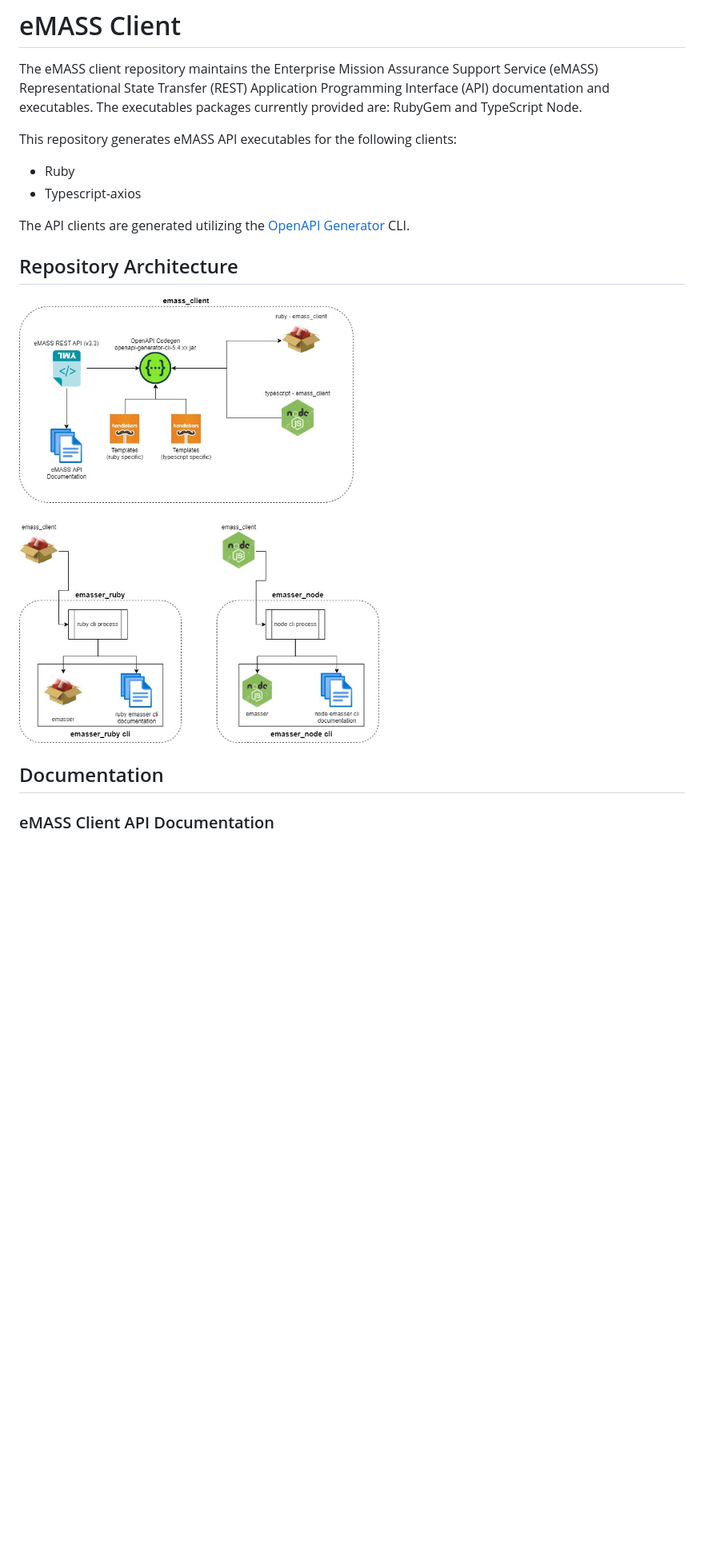
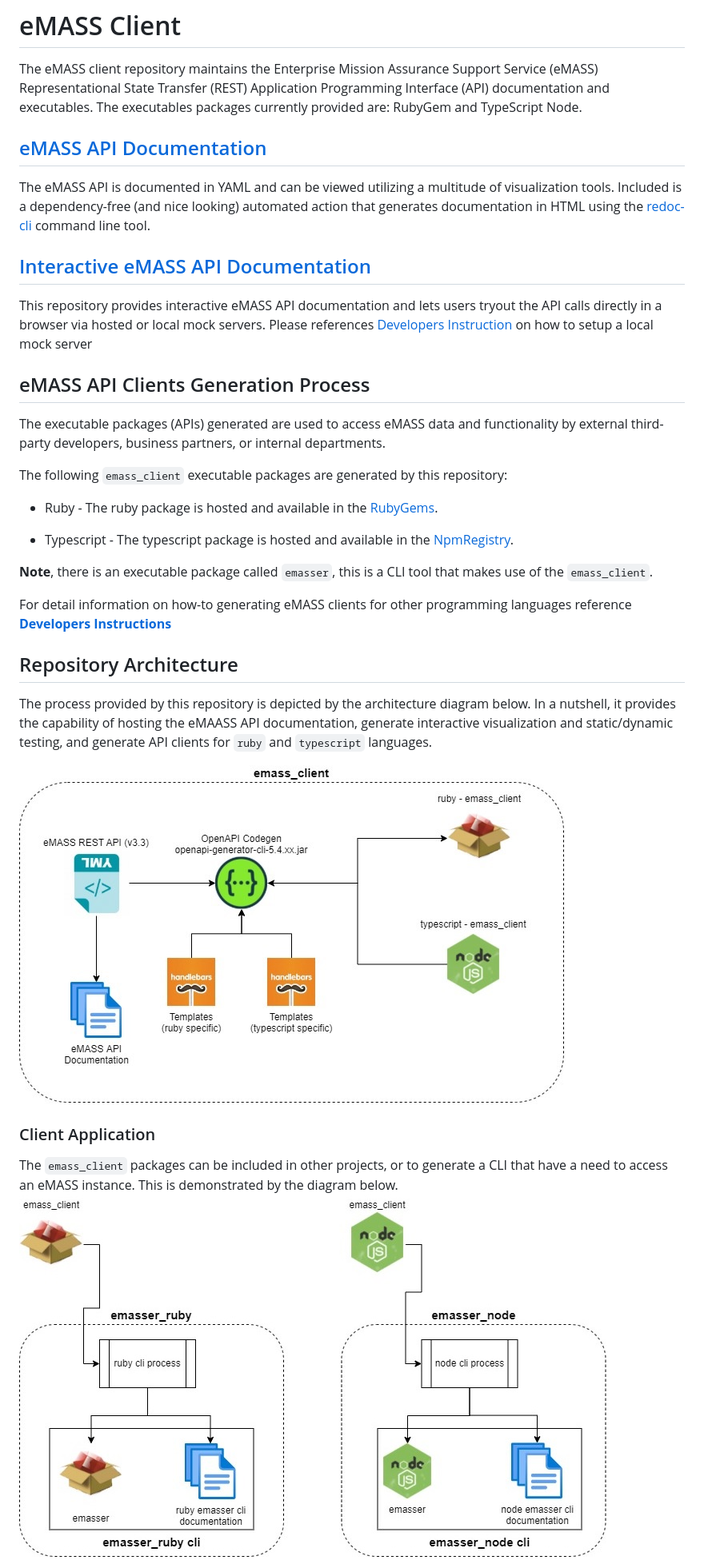
Before and after one commit to mitre/emass_client, a Markdown page: README.md, the part around the change printed below. Shown: that part at 80% size. Drawn GitHub-style; pictures changed too: images/emass_client_applications.jpg (added), images/emass_client_architecture.jpg; blank space fills up the shorter version.

Commit message:
Modified gh-pages documents links

````diff
--- a/README.md
+++ b/README.md
@@ -1,15 +1,32 @@
 # eMASS Client
 The eMASS client repository maintains the Enterprise Mission Assurance Support Service (eMASS) Representational State Transfer (REST) Application Programming Interface (API) documentation and executables. The executables packages currently provided are: RubyGem and TypeScript Node.
 
-This repository generates eMASS API executables for the following clients:
-- Ruby
-- Typescript-axios
+## [eMASS API Documentation](https://mitre.github.io/emass_client/docs/redoc/)
+The eMASS API is documented in YAML and can be viewed utilizing a multitude of visualization tools. Included is a dependency-free (and nice looking) automated action that generates documentation in HTML using the [redoc-cli](https://www.npmjs.com/package/redoc-cli) command line tool.
 
-The API clients are generated utilizing the [OpenAPI Generator](https://github.com/OpenAPITools/openapi-generator) CLI.
+
+## [Interactive eMASS API Documentation](https://mitre.github.io/emasse_client/docs/swagger/)
+This repository provides interactive eMASS API documentation and lets users tryout the API calls directly in a browser via hosted or local mock servers. Please references [Developers Instruction](docs/developers.md) on how to setup a local mock server
+
+## eMASS API Clients Generation Process
+The executable packages (APIs) generated are used to access eMASS data and functionality by external third-party developers, business partners, or internal departments.
+
+The following ```emass_client``` executable packages are generated by this repository:
+- Ruby - The ruby package is hosted and available in the [RubyGems](https://rubygems.org).
+
+- Typescript - The typescript package is hosted and available in the [NpmRegistry](https://npmjs.com).
+
+**Note**, there is an executable package called ```emasser```, this is a CLI tool that makes use of the ```emass_client```.
+
+For detail information on how-to generating eMASS clients for other programming languages reference [**Developers Instructions**](docs/developers.md)
+
 
 ## Repository Architecture
+The process provided by this repository is depicted by the architecture diagram below. In a nutshell, it provides the capability of hosting the eMAASS API documentation, generate interactive visualization and static/dynamic testing, and generate API clients for ```ruby``` and ```typescript``` languages.
+
 ![Repository Architecture](images/emass_client_architecture.jpg)
 
-## Documentation
-### eMASS Client API Documentation
+### Client Application
+The ``emass_client`` packages can be included in other projects, or to generate a CLI that have a need to access an eMASS instance. This is demonstrated by the diagram below.
+![Client Architecture](images/emass_client_applications.jpg)
 
````
Also changed, not shown: other parts of README.md (+16 -3 lines), images/emass_client_all.jpg (added), 4 other files.
